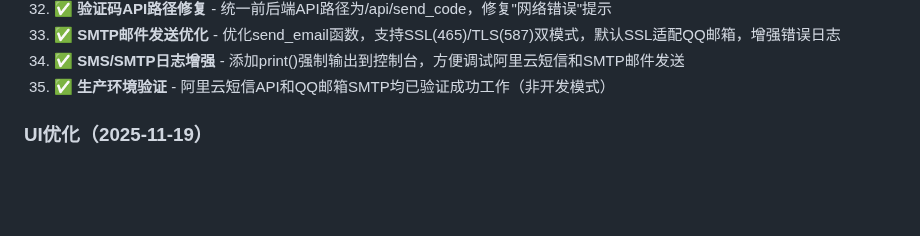
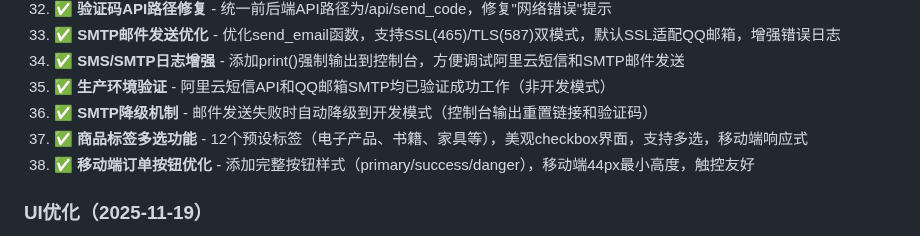
Before and after one commit to sjx1943/XianyuMarketplace, a Markdown page: replit.md, the part around the change. Rendered like a GitHub page; blank space fills up the shorter version.

Commit message:
Improve order button accessibility and add product tag selection
Add styling for order buttons to ensure mobile accessibility and introduce a multi-select feature for product tags.

Replit-Commit-Author: Agent
Replit-Commit-Session-Id: de0742fb-ed5f-4ce7-ba03-2be40fcd8e98
Replit-Commit-Checkpoint-Type: full_checkpoint
Replit-Commit-Event-Id: 6de3328d-1c4e-4b6f-8c6a-64a4b6064b93
Replit-Commit-Screenshot-Url: https://storage.googleapis.com/screenshot-production-us-central1/a150b5ca-a58b-4dc4-89b0-68930565b5a5/de0742fb-ed5f-4ce7-ba03-2be40fcd8e98/gZaU0ef

```diff
--- a/replit.md
+++ b/replit.md
@@ -50,6 +50,9 @@
 37. ✅ **SMTP邮件发送优化** - 优化send_email函数，支持SSL(465)/TLS(587)双模式，默认SSL适配QQ邮箱，增强错误日志
 38. ✅ **SMS/SMTP日志增强** - 添加print()强制输出到控制台，方便调试阿里云短信和SMTP邮件发送
 39. ✅ **生产环境验证** - 阿里云短信API和QQ邮箱SMTP均已验证成功工作（非开发模式）
+40. ✅ **SMTP降级机制** - 邮件发送失败时自动降级到开发模式（控制台输出重置链接和验证码）
+41. ✅ **商品标签多选功能** - 12个预设标签（电子产品、书籍、家具等），美观checkbox界面，支持多选，移动端响应式
+42. ✅ **移动端订单按钮优化** - 添加完整按钮样式（primary/success/danger），移动端44px最小高度，触控友好
 
 ### UI优化（2025-11-19）
 31. ✅ **登录页面错误提示优化** - 将错误/成功消息从页面底部移至表单顶部inline显示，带图标和渐入动画，移动端自适应，修复login.html重复消息显示
```
